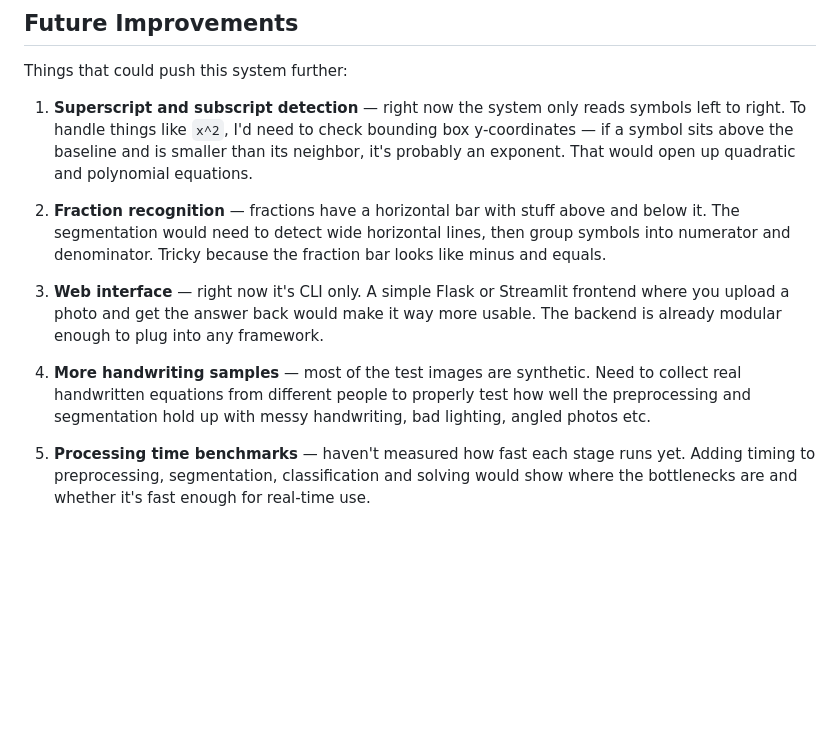
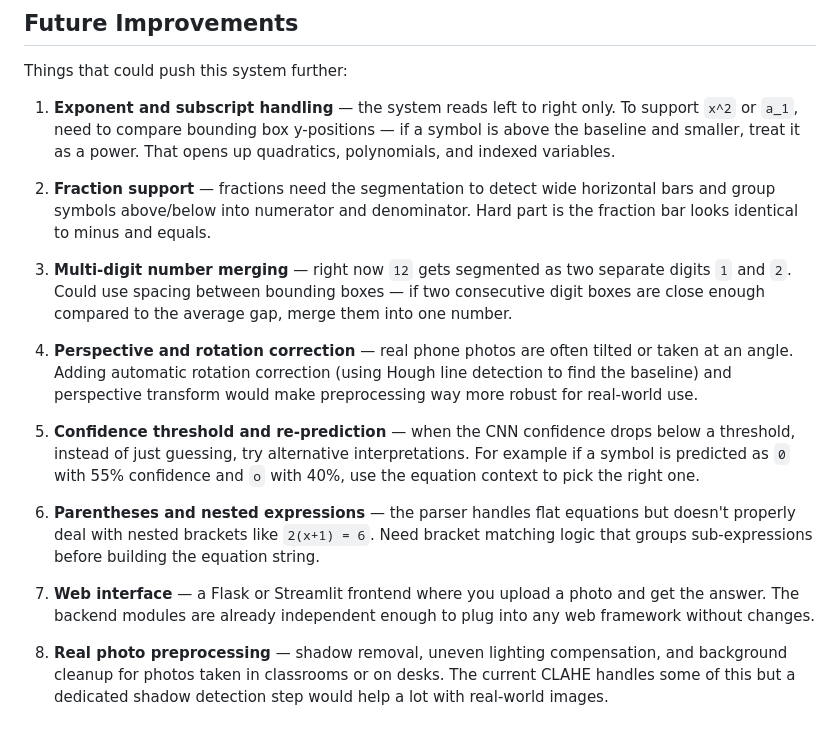
Before and after one commit to PiyumalKK/Inksolver, a Markdown page: README.md, the part around the change. Rendered like a GitHub page; blank space fills up the shorter version.

Commit message:
updated readme
Co-authored-by: Copilot <copilot@github.com>

```diff
--- a/README.md
+++ b/README.md
@@ -207,12 +207,18 @@ Files: `notebooks/04_equation_parser.ipynb`, `src/solver.py`, `src/segment.py` (
 
 Things that could push this system further:
 
-1. **Superscript and subscript detection** — right now the system only reads symbols left to right. To handle things like `x^2`, I'd need to check bounding box y-coordinates — if a symbol sits above the baseline and is smaller than its neighbor, it's probably an exponent. That would open up quadratic and polynomial equations.
+1. **Exponent and subscript handling** — the system reads left to right only. To support `x^2` or `a_1`, need to compare bounding box y-positions — if a symbol is above the baseline and smaller, treat it as a power. That opens up quadratics, polynomials, and indexed variables.
 
-2. **Fraction recognition** — fractions have a horizontal bar with stuff above and below it. The segmentation would need to detect wide horizontal lines, then group symbols into numerator and denominator. Tricky because the fraction bar looks like minus and equals.
+2. **Fraction support** — fractions need the segmentation to detect wide horizontal bars and group symbols above/below into numerator and denominator. Hard part is the fraction bar looks identical to minus and equals.
 
-3. **Web interface** — right now it's CLI only. A simple Flask or Streamlit frontend where you upload a photo and get the answer back would make it way more usable. The backend is already modular enough to plug into any framework.
+3. **Multi-digit number merging** — right now `12` gets segmented as two separate digits `1` and `2`. Could use spacing between bounding boxes — if two consecutive digit boxes are close enough compared to the average gap, merge them into one number.
 
-4. **More handwriting samples** — most of the test images are synthetic. Need to collect real handwritten equations from different people to properly test how well the preprocessing and segmentation hold up with messy handwriting, bad lighting, angled photos etc.
+4. **Perspective and rotation correction** — real phone photos are often tilted or taken at an angle. Adding automatic rotation correction (using Hough line detection to find the baseline) and perspective transform would make preprocessing way more robust for real-world use.
 
-5. **Processing time benchmarks** — haven't measured how fast each stage runs yet. Adding timing to preprocessing, segmentation, classification and solving would show where the bottlenecks are and whether it's fast enough for real-time use.
+5. **Confidence threshold and re-prediction** — when the CNN confidence drops below a threshold, instead of just guessing, try alternative interpretations. For example if a symbol is predicted as `0` with 55% confidence and `o` with 40%, use the equation context to pick the right one.
+
+6. **Parentheses and nested expressions** — the parser handles flat equations but doesn't properly deal with nested brackets like `2(x+1) = 6`. Need bracket matching logic that groups sub-expressions before building the equation string.
+
+7. **Web interface** — a Flask or Streamlit frontend where you upload a photo and get the answer. The backend modules are already independent enough to plug into any web framework without changes.
+
+8. **Real photo preprocessing** — shadow removal, uneven lighting compensation, and background cleanup for photos taken in classrooms or on desks. The current CLAHE handles some of this but a dedicated shadow detection step would help a lot with real-world images.
```
